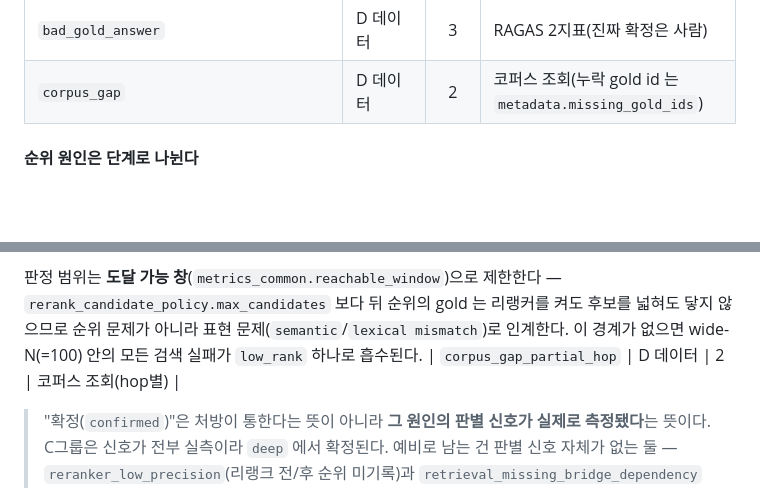
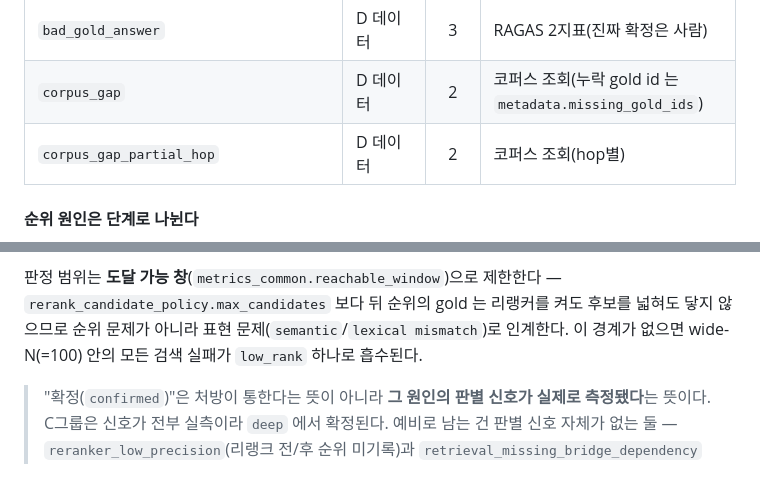
Before and after one commit to Metabuild-SKKU/agent-doctor, a Markdown page: agents/eval/README.md, 2 parts joined by grey strips. Rendered like a GitHub page; blank space fills up the shorter version.

Commit message:
docs(eval): 라벨 테이블에서 떨어져 나온 corpus_gap_partial_hop 행 복구
순위 원인 섹션을 라벨 테이블 마지막 행 앞에 끼워 넣는 바람에 그 행이 섹션 뒤에
고아로 남아 테이블이 깨져 렌더링됐다. corpus_gap 바로 아래로 되돌린다.

```diff
--- a/agents/eval/README.md
+++ b/agents/eval/README.md
@@ -237,6 +237,7 @@ OpenAI 유료 토큰이 없어도 무료 대체 provider로 STEP1(질문 생성)
 | `reranker_low_precision` | A 청킹 | 3 | 예비만 (리랭크 전/후 대조 불가 → 인과 미측정) |
 | `bad_gold_answer` | D 데이터 | 3 | RAGAS 2지표(진짜 확정은 사람) |
 | `corpus_gap` | D 데이터 | 2 | 코퍼스 조회(누락 gold id 는 `metadata.missing_gold_ids`) |
+| `corpus_gap_partial_hop` | D 데이터 | 2 | 코퍼스 조회(hop별) |
 
 #### 순위 원인은 단계로 나뉜다
 
@@ -279,7 +280,6 @@ OpenAI 유료 토큰이 없어도 무료 대체 provider로 STEP1(질문 생성)
 `rerank_candidate_policy.max_candidates` 보다 뒤 순위의 gold 는 리랭커를 켜도 후보를 넓혀도
 닿지 않으므로 순위 문제가 아니라 표현 문제(`semantic`/`lexical mismatch`)로 인계한다.
 이 경계가 없으면 wide-N(=100) 안의 모든 검색 실패가 `low_rank` 하나로 흡수된다.
-| `corpus_gap_partial_hop` | D 데이터 | 2 | 코퍼스 조회(hop별) |
 
 >  "확정(`confirmed`)"은 처방이 통한다는 뜻이 아니라 **그 원인의 판별 신호가 실제로 측정됐다**는
 > 뜻이다. C그룹은 신호가 전부 실측이라 `deep` 에서 확정된다. 예비로 남는 건 판별 신호 자체가
```
